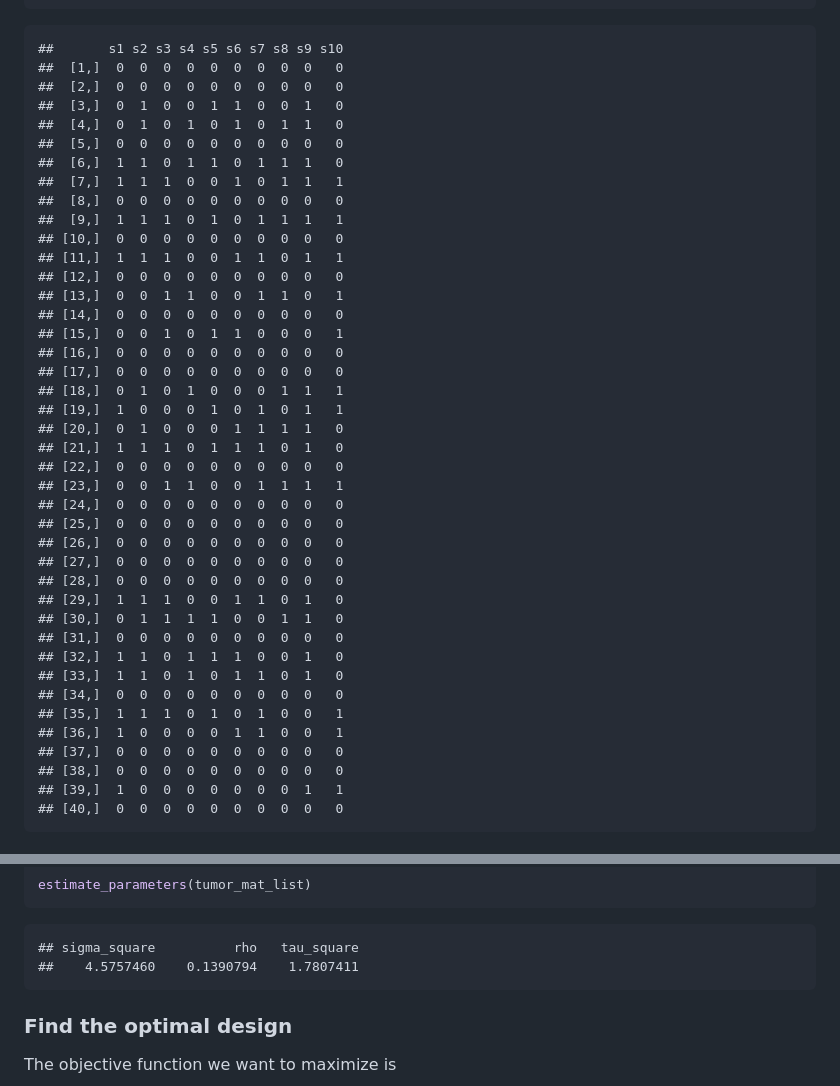
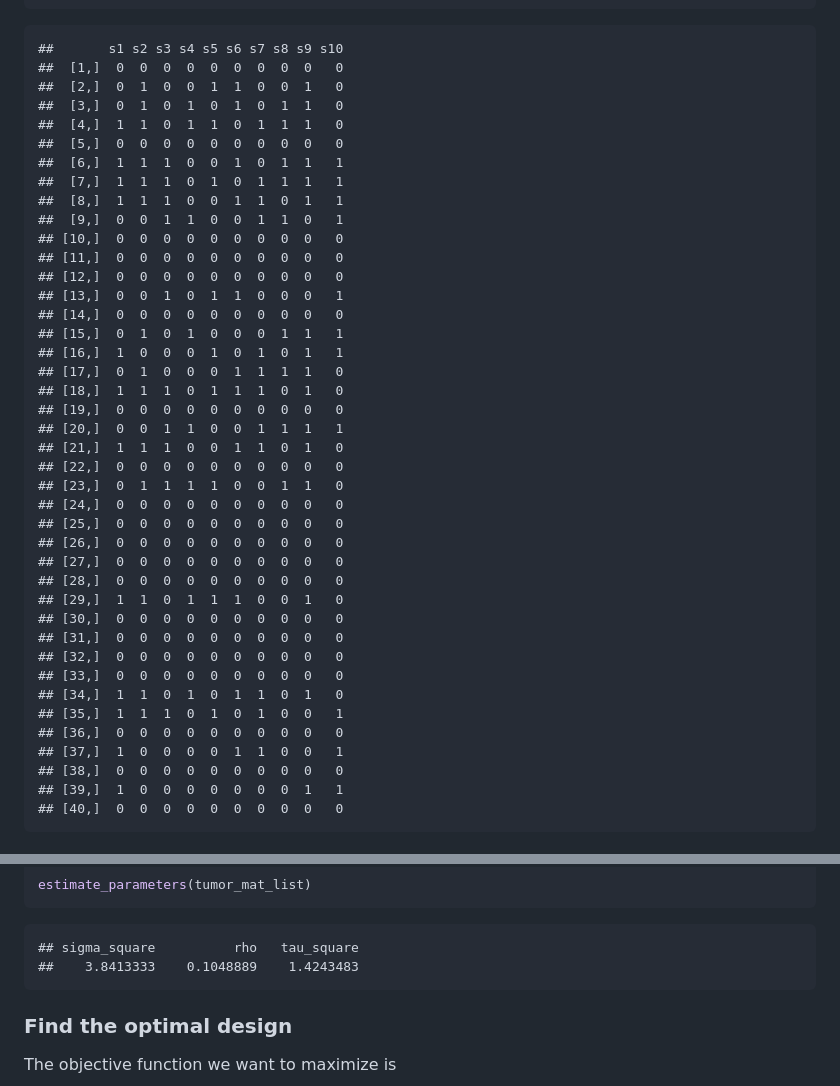
Before and after one commit to dohyunkim116/best-ITH-study-design, a Markdown page: README.md, 2 parts joined by grey strips. GitHub-like rendering.

````diff
--- a/README.md
+++ b/README.md
@@ -53,42 +53,42 @@ tumor_mat_list[[1]]
 
     ##       s1 s2 s3 s4 s5 s6 s7 s8 s9 s10
     ##  [1,]  0  0  0  0  0  0  0  0  0   0
-    ##  [2,]  0  0  0  0  0  0  0  0  0   0
-    ##  [3,]  0  1  0  0  1  1  0  0  1   0
-    ##  [4,]  0  1  0  1  0  1  0  1  1   0
+    ##  [2,]  0  1  0  0  1  1  0  0  1   0
+    ##  [3,]  0  1  0  1  0  1  0  1  1   0
+    ##  [4,]  1  1  0  1  1  0  1  1  1   0
     ##  [5,]  0  0  0  0  0  0  0  0  0   0
-    ##  [6,]  1  1  0  1  1  0  1  1  1   0
-    ##  [7,]  1  1  1  0  0  1  0  1  1   1
-    ##  [8,]  0  0  0  0  0  0  0  0  0   0
-    ##  [9,]  1  1  1  0  1  0  1  1  1   1
+    ##  [6,]  1  1  1  0  0  1  0  1  1   1
+    ##  [7,]  1  1  1  0  1  0  1  1  1   1
+    ##  [8,]  1  1  1  0  0  1  1  0  1   1
+    ##  [9,]  0  0  1  1  0  0  1  1  0   1
     ## [10,]  0  0  0  0  0  0  0  0  0   0
-    ## [11,]  1  1  1  0  0  1  1  0  1   1
+    ## [11,]  0  0  0  0  0  0  0  0  0   0
     ## [12,]  0  0  0  0  0  0  0  0  0   0
-    ## [13,]  0  0  1  1  0  0  1  1  0   1
+    ## [13,]  0  0  1  0  1  1  0  0  0   1
     ## [14,]  0  0  0  0  0  0  0  0  0   0
-    ## [15,]  0  0  1  0  1  1  0  0  0   1
-    ## [16,]  0  0  0  0  0  0  0  0  0   0
-    ## [17,]  0  0  0  0  0  0  0  0  0   0
-    ## [18,]  0  1  0  1  0  0  0  1  1   1
-    ## [19,]  1  0  0  0  1  0  1  0  1   1
-    ## [20,]  0  1  0  0  0  1  1  1  1   0
-    ## [21,]  1  1  1  0  1  1  1  0  1   0
+    ## [15,]  0  1  0  1  0  0  0  1  1   1
+    ## [16,]  1  0  0  0  1  0  1  0  1   1
+    ## [17,]  0  1  0  0  0  1  1  1  1   0
+    ## [18,]  1  1  1  0  1  1  1  0  1   0
+    ## [19,]  0  0  0  0  0  0  0  0  0   0
+    ## [20,]  0  0  1  1  0  0  1  1  1   1
+    ## [21,]  1  1  1  0  0  1  1  0  1   0
     ## [22,]  0  0  0  0  0  0  0  0  0   0
-    ## [23,]  0  0  1  1  0  0  1  1  1   1
+    ## [23,]  0  1  1  1  1  0  0  1  1   0
     ## [24,]  0  0  0  0  0  0  0  0  0   0
     ## [25,]  0  0  0  0  0  0  0  0  0   0
     ## [26,]  0  0  0  0  0  0  0  0  0   0
     ## [27,]  0  0  0  0  0  0  0  0  0   0
     ## [28,]  0  0  0  0  0  0  0  0  0   0
-    ## [29,]  1  1  1  0  0  1  1  0  1   0
-    ## [30,]  0  1  1  1  1  0  0  1  1   0
+    ## [29,]  1  1  0  1  1  1  0  0  1   0
+    ## [30,]  0  0  0  0  0  0  0  0  0   0
     ## [31,]  0  0  0  0  0  0  0  0  0   0
-    ## [32,]  1  1  0  1  1  1  0  0  1   0
-    ## [33,]  1  1  0  1  0  1  1  0  1   0
-    ## [34,]  0  0  0  0  0  0  0  0  0   0
+    ## [32,]  0  0  0  0  0  0  0  0  0   0
+    ## [33,]  0  0  0  0  0  0  0  0  0   0
+    ## [34,]  1  1  0  1  0  1  1  0  1   0
     ## [35,]  1  1  1  0  1  0  1  0  0   1
-    ## [36,]  1  0  0  0  0  1  1  0  0   1
-    ## [37,]  0  0  0  0  0  0  0  0  0   0
+    ## [36,]  0  0  0  0  0  0  0  0  0   0
+    ## [37,]  1  0  0  0  0  1  1  0  0   1
     ## [38,]  0  0  0  0  0  0  0  0  0   0
     ## [39,]  1  0  0  0  0  0  0  0  1   1
     ## [40,]  0  0  0  0  0  0  0  0  0   0
@@ -118,7 +118,7 @@ estimate_parameters(tumor_mat_list)
 ```
 
     ## sigma_square          rho   tau_square
-    ##    4.5757460    0.1390794    1.7807411
+    ##    3.8413333    0.1048889    1.4243483
 
 ### Find the optimal design
 
````
